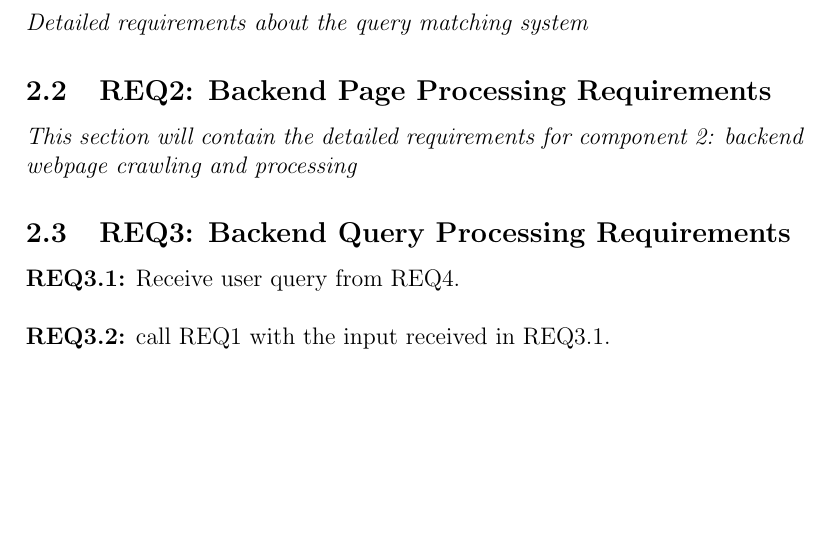
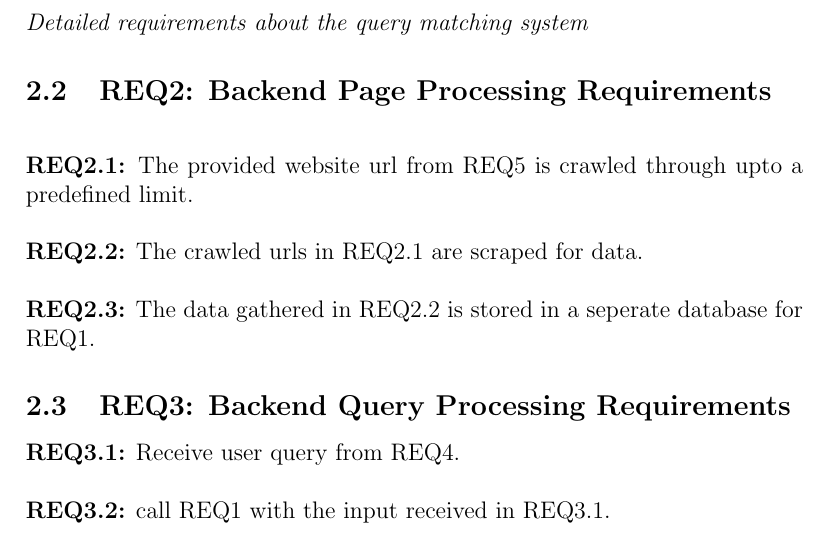
Before and after one commit to Linux-Tech-Tips/sw_eng, a LaTeX document (doc/req/index.tex, which reads doc/req/req2.tex): part of page 5 of 6, cut so that both start at the same text, the shorter picture padded with empty space. Compiled offline with pdfLaTeX.

Commit message:
added the subrequirements for REQ2

```diff
--- a/doc/req/req2.tex
+++ b/doc/req/req2.tex
@@ -1,3 +1,8 @@
 \subsection{REQ2: Backend Page Processing Requirements}
 
-\textit{This section will contain the detailed requirements for component 2: backend webpage crawling and processing}
+
+\textbf{\\REQ2.1:} The provided website url from REQ5 is crawled  through upto a predefined limit.\par
+
+\textbf{\\REQ2.2:} The crawled urls in REQ2.1 are scraped for data.\par
+
+\textbf{\\REQ2.3:} The data gathered in REQ2.2 is stored in a seperate database for REQ1.\par
```
